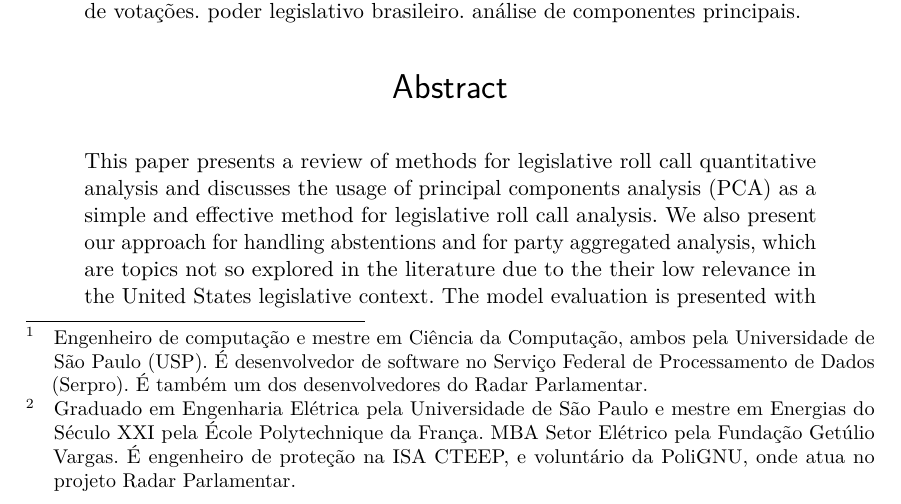
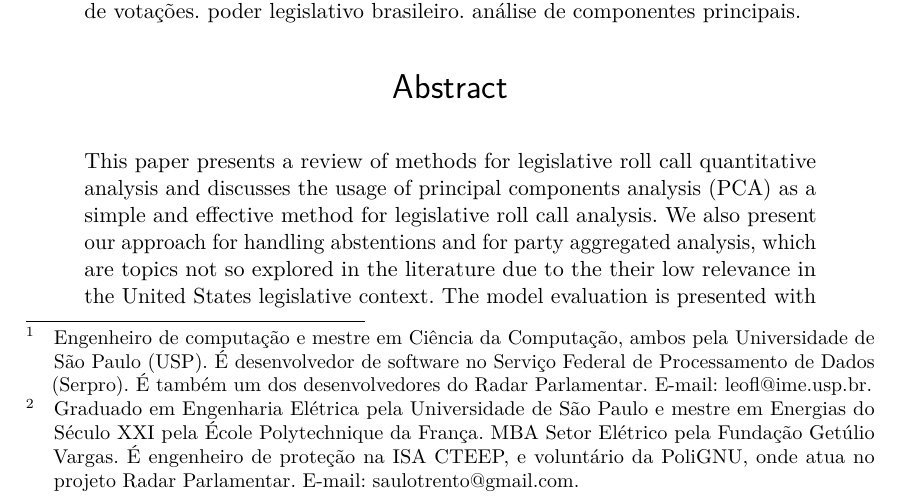
Before and after one commit to radar-parlamentar/leviathan, a LaTeX thesis (radar.tex): part of page 1 of 35, cut so that both start at the same text. Compiled offline with pdfLaTeX.

Commit message:
e-mails dos autores

```diff
--- a/radar.tex
+++ b/radar.tex
@@ -139,8 +139,7 @@
 \vspace*{-3cm}
 
 \begin{flushright}
-Leonardo Leite\footnote{Engenheiro de computação e mestre em Ciência da Computação, ambos pela Universidade de São Paulo (USP). É desenvolvedor de software no Serviço Federal de Processamento de Dados (Serpro). É também um dos desenvolvedores do Radar Parlamentar.}, Saulo Trento\footnote{Graduado em Engenharia Elétrica pela Universidade de São Paulo e mestre em Energias do Século XXI pela École Polytechnique da França. MBA Setor Elétrico pela
-Fundação Getúlio Vargas. É engenheiro de proteção na ISA CTEEP, e voluntário da PoliGNU, onde atua no projeto Radar Parlamentar.}
+Leonardo Leite\footnote{Engenheiro de computação e mestre em Ciência da Computação, ambos pela Universidade de São Paulo (USP). É desenvolvedor de software no Serviço Federal de Processamento de Dados (Serpro). É também um dos desenvolvedores do Radar Parlamentar. E-mail: leofl@ime.usp.br.}, Saulo Trento\footnote{Graduado em Engenharia Elétrica pela Universidade de São Paulo e mestre em Energias do Século XXI pela École Polytechnique da França. MBA Setor Elétrico pela Fundação Getúlio Vargas. É engenheiro de proteção na ISA CTEEP, e voluntário da PoliGNU, onde atua no projeto Radar Parlamentar. E-mail: saulotrento@gmail.com.}
 \end{flushright}
 
 \begin{resumo}
```
Also changed, not shown: radar.pdf.
